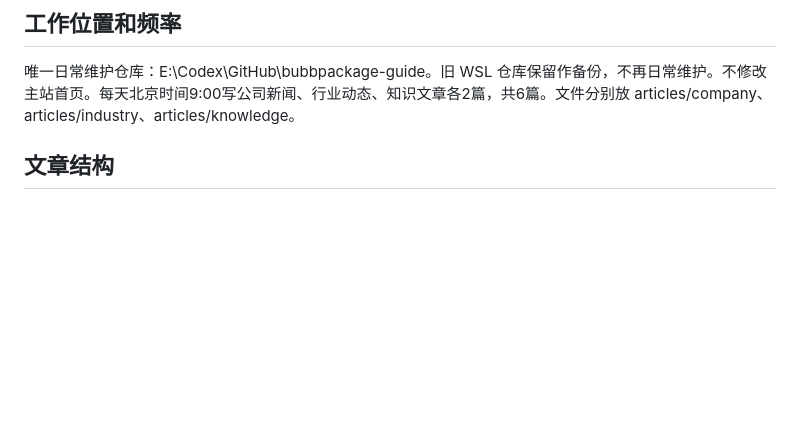
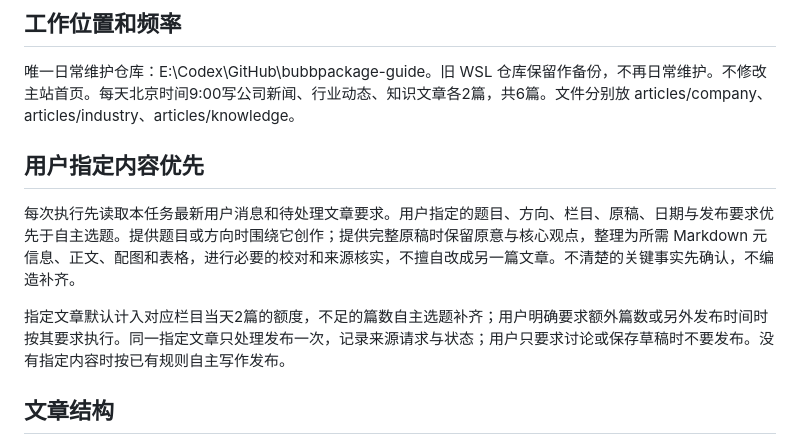
Before and after one commit to jietuweta-sketch/bubbpackage-guide, a Markdown page: ARTICLE_WORKFLOW.md, the part around the change. Drawn GitHub-style; blank space fills up the shorter version.

Commit message:
Prioritize user article briefs and supplied drafts

```diff
--- a/ARTICLE_WORKFLOW.md
+++ b/ARTICLE_WORKFLOW.md
@@ -3,6 +3,12 @@
 ## 工作位置和频率
 
 唯一日常维护仓库：E:\Codex\GitHub\bubbpackage-guide。旧 WSL 仓库保留作备份，不再日常维护。不修改主站首页。每天北京时间9:00写公司新闻、行业动态、知识文章各2篇，共6篇。文件分别放 articles/company、articles/industry、articles/knowledge。
+
+## 用户指定内容优先
+
+每次执行先读取本任务最新用户消息和待处理文章要求。用户指定的题目、方向、栏目、原稿、日期与发布要求优先于自主选题。提供题目或方向时围绕它创作；提供完整原稿时保留原意与核心观点，整理为所需 Markdown 元信息、正文、配图和表格，进行必要的校对和来源核实，不擅自改成另一篇文章。不清楚的关键事实先确认，不编造补齐。
+
+指定文章默认计入对应栏目当天2篇的额度，不足的篇数自主选题补齐；用户明确要求额外篇数或另外发布时间时按其要求执行。同一指定文章只处理发布一次，记录来源请求与状态；用户只要求讨论或保存草稿时不要发布。没有指定内容时按已有规则自主写作发布。
 
 ## 文章结构
 
```
